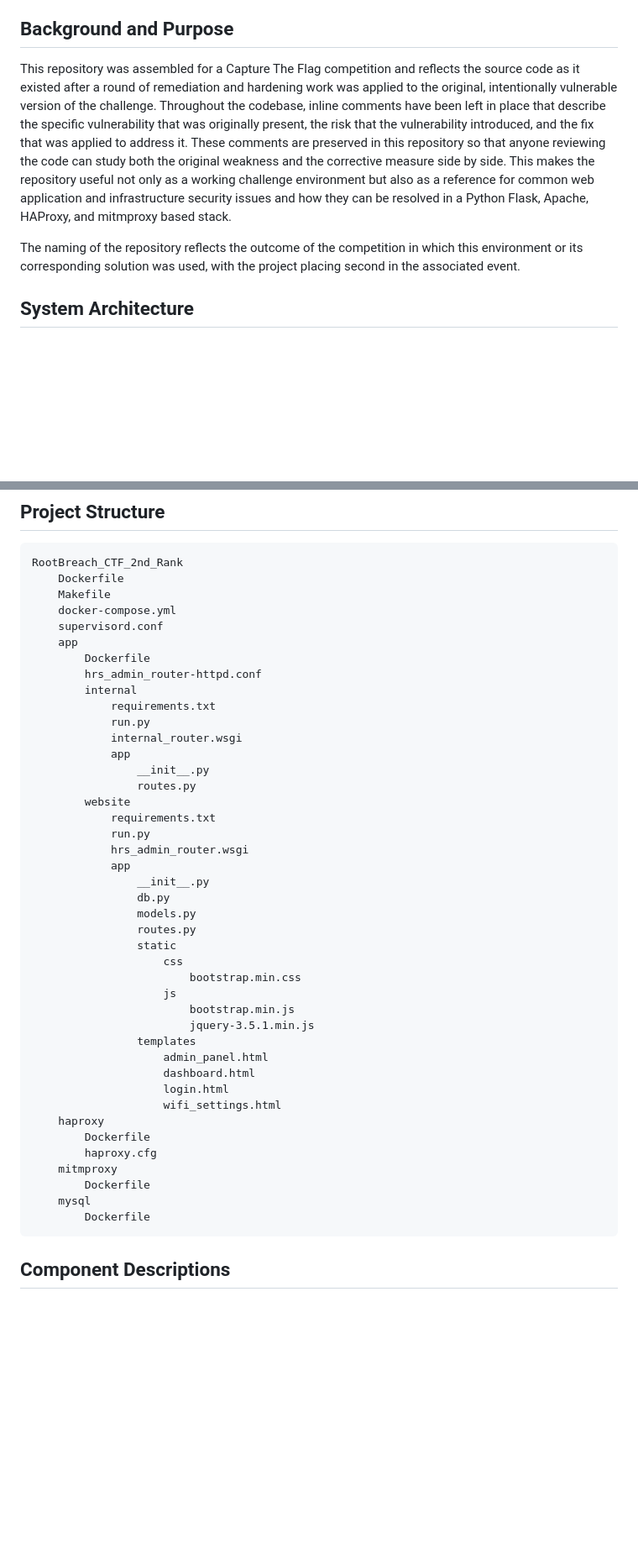
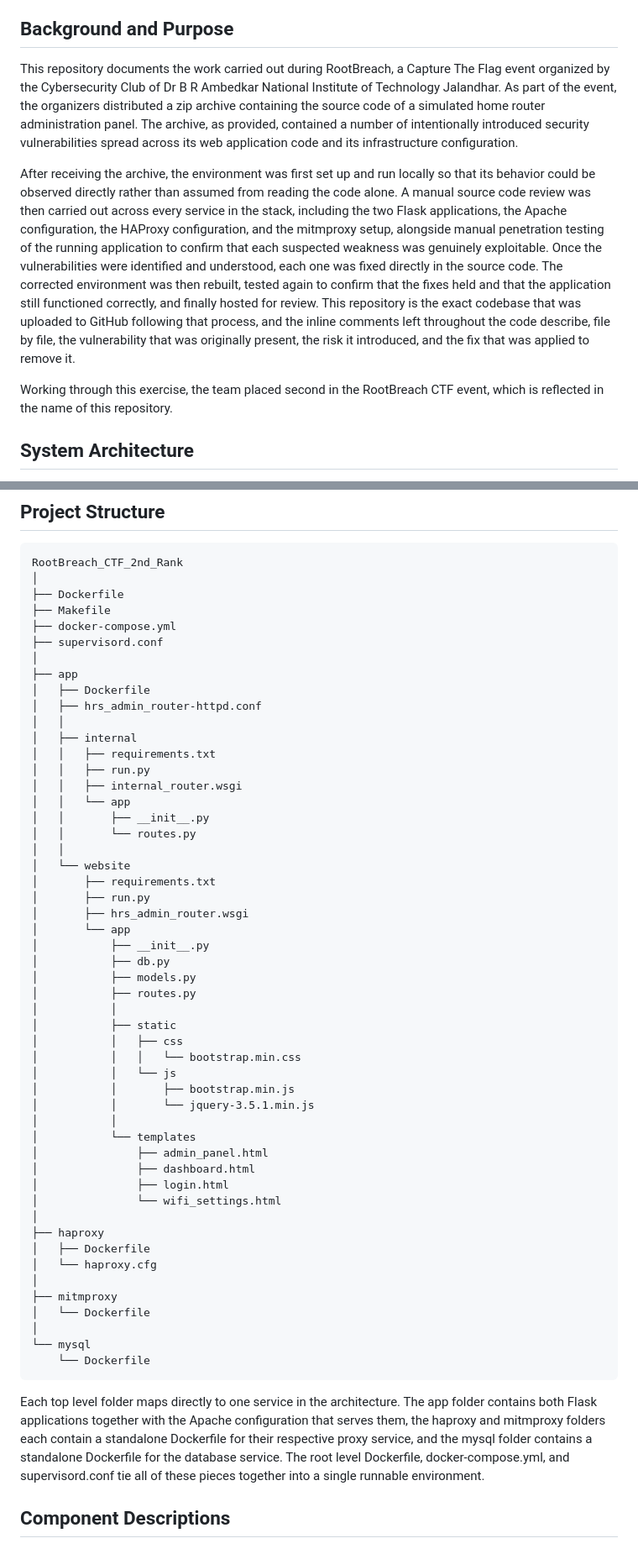
Before and after one commit to KerberoSec/RootBreach_CTF_2nd_Rank, a Markdown page: README.md, 2 parts joined by grey strips. Shown at 84% size. GitHub-like rendering; blank space fills up the shorter version.

Commit message:
Initial!
Added the content in readme file!

````diff
--- a/README.md
+++ b/README.md
@@ -25,9 +25,11 @@ The purpose of this project is to provide a realistic, multi layered target that
 
 ## Background and Purpose
 
-This repository was assembled for a Capture The Flag competition and reflects the source code as it existed after a round of remediation and hardening work was applied to the original, intentionally vulnerable version of the challenge. Throughout the codebase, inline comments have been left in place that describe the specific vulnerability that was originally present, the risk that the vulnerability introduced, and the fix that was applied to address it. These comments are preserved in this repository so that anyone reviewing the code can study both the original weakness and the corrective measure side by side. This makes the repository useful not only as a working challenge environment but also as a reference for common web application and infrastructure security issues and how they can be resolved in a Python Flask, Apache, HAProxy, and mitmproxy based stack.
+This repository documents the work carried out during RootBreach, a Capture The Flag event organized by the Cybersecurity Club of Dr B R Ambedkar National Institute of Technology Jalandhar. As part of the event, the organizers distributed a zip archive containing the source code of a simulated home router administration panel. The archive, as provided, contained a number of intentionally introduced security vulnerabilities spread across its web application code and its infrastructure configuration.
 
-The naming of the repository reflects the outcome of the competition in which this environment or its corresponding solution was used, with the project placing second in the associated event.
+After receiving the archive, the environment was first set up and run locally so that its behavior could be observed directly rather than assumed from reading the code alone. A manual source code review was then carried out across every service in the stack, including the two Flask applications, the Apache configuration, the HAProxy configuration, and the mitmproxy setup, alongside manual penetration testing of the running application to confirm that each suspected weakness was genuinely exploitable. Once the vulnerabilities were identified and understood, each one was fixed directly in the source code. The corrected environment was then rebuilt, tested again to confirm that the fixes held and that the application still functioned correctly, and finally hosted for review. This repository is the exact codebase that was uploaded to GitHub following that process, and the inline comments left throughout the code describe, file by file, the vulnerability that was originally present, the risk it introduced, and the fix that was applied to remove it.
+
+Working through this exercise, the team placed second in the RootBreach CTF event, which is reflected in the name of this repository.
 
 ## System Architecture
 
@@ -79,48 +81,59 @@ The project combines the following technologies.
 
 ```
 RootBreach_CTF_2nd_Rank
-    Dockerfile
-    Makefile
-    docker-compose.yml
-    supervisord.conf
-    app
-        Dockerfile
-        hrs_admin_router-httpd.conf
-        internal
-            requirements.txt
-            run.py
-            internal_router.wsgi
-            app
-                __init__.py
-                routes.py
-        website
-            requirements.txt
-            run.py
-            hrs_admin_router.wsgi
-            app
-                __init__.py
-                db.py
-                models.py
-                routes.py
-                static
-                    css
-                        bootstrap.min.css
-                    js
-                        bootstrap.min.js
-                        jquery-3.5.1.min.js
-                templates
-                    admin_panel.html
-                    dashboard.html
-                    login.html
-                    wifi_settings.html
-    haproxy
-        Dockerfile
-        haproxy.cfg
-    mitmproxy
-        Dockerfile
-    mysql
-        Dockerfile
+│
+├── Dockerfile
+├── Makefile
+├── docker-compose.yml
+├── supervisord.conf
+│
+├── app
+│   ├── Dockerfile
+│   ├── hrs_admin_router-httpd.conf
+│   │
+│   ├── internal
+│   │   ├── requirements.txt
+│   │   ├── run.py
+│   │   ├── internal_router.wsgi
+│   │   └── app
+│   │       ├── __init__.py
+│   │       └── routes.py
+│   │
+│   └── website
+│       ├── requirements.txt
+│       ├── run.py
+│       ├── hrs_admin_router.wsgi
+│       └── app
+│           ├── __init__.py
+│           ├── db.py
+│           ├── models.py
+│           ├── routes.py
+│           │
+│           ├── static
+│           │   ├── css
+│           │   │   └── bootstrap.min.css
+│           │   └── js
+│           │       ├── bootstrap.min.js
+│           │       └── jquery-3.5.1.min.js
+│           │
+│           └── templates
+│               ├── admin_panel.html
+│               ├── dashboard.html
+│               ├── login.html
+│               └── wifi_settings.html
+│
+├── haproxy
+│   ├── Dockerfile
+│   └── haproxy.cfg
+│
+├── mitmproxy
+│   └── Dockerfile
+│
+└── mysql
+    └── Dockerfile
 ```
+
+Each top level folder maps directly to one service in the architecture. The app folder contains both Flask applications together with the Apache configuration that serves them, the haproxy and mitmproxy folders each contain a standalone Dockerfile for their respective proxy service, and the mysql folder contains a standalone Dockerfile for the database service. The root level Dockerfile, docker-compose.yml, and supervisord.conf tie all of these pieces together into a single runnable environment.
 
 ## Component Descriptions
 
````
